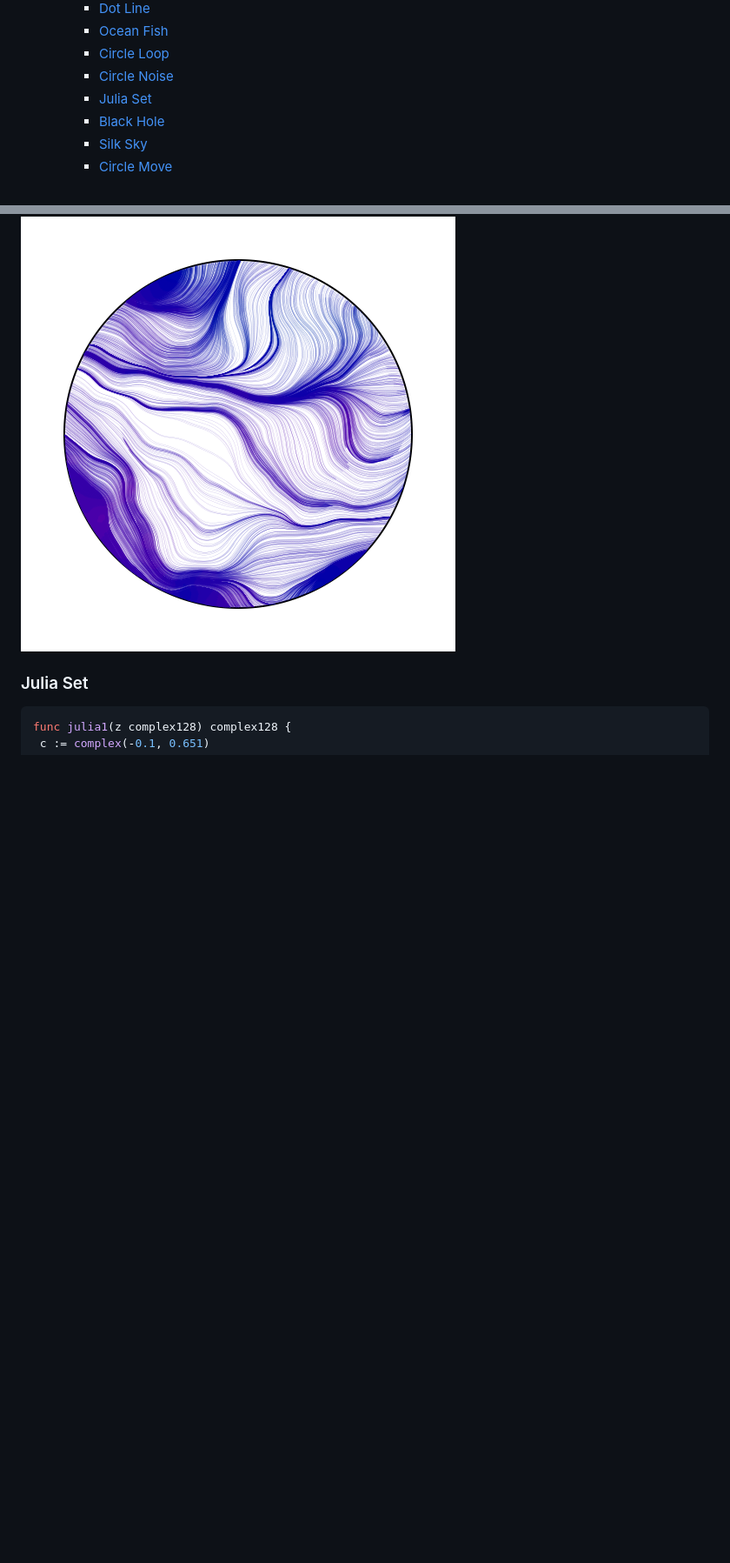
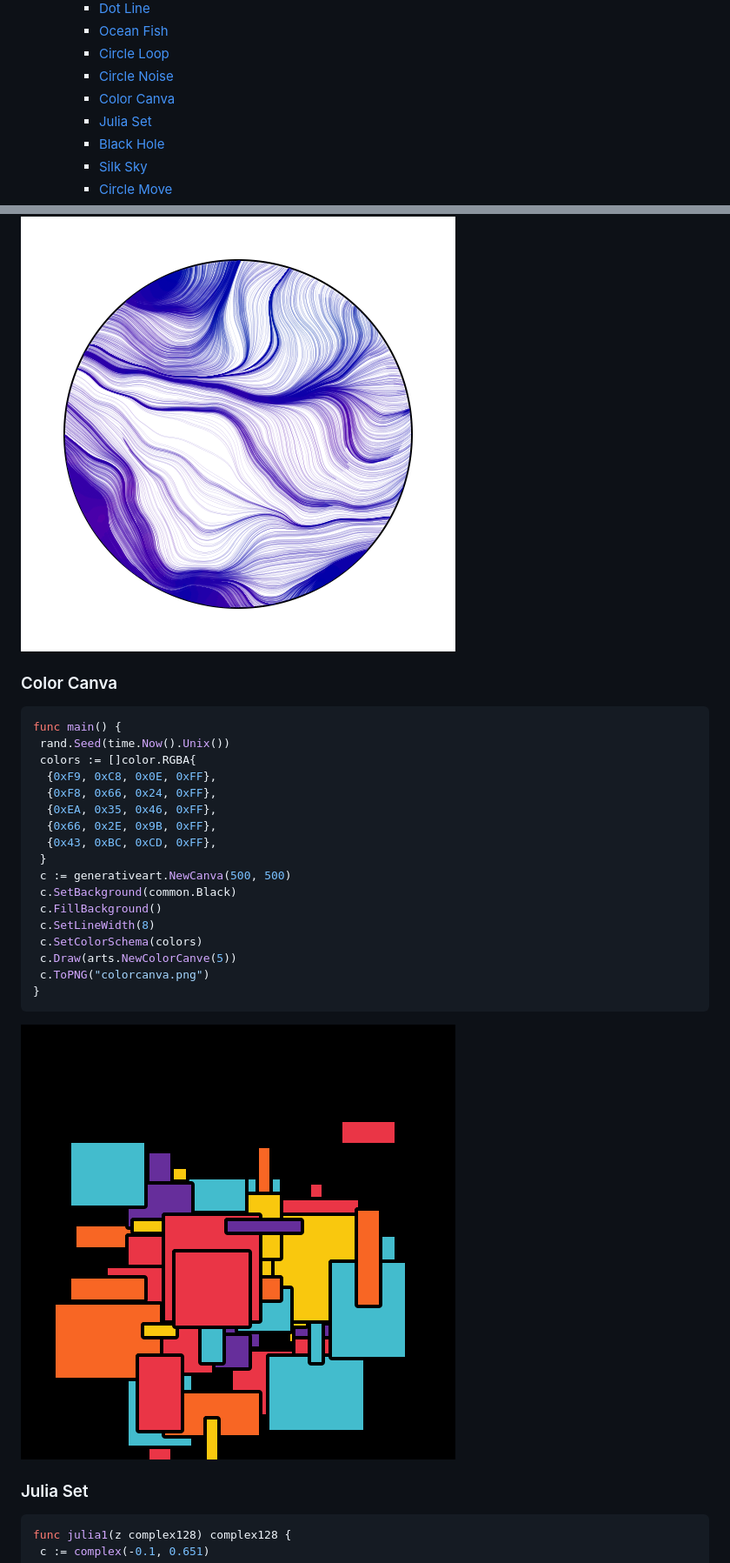
Before and after one commit to jdxyw/generativeart, a Markdown page: README.md, 2 parts joined by grey strips. Shown: that part at 87% size. GitHub-like rendering; pictures changed too: images/colorcanva.png (added); blank space fills up the shorter version.

Commit message:
add color canva

````diff
--- a/README.md
+++ b/README.md
@@ -31,6 +31,7 @@
     - [Ocean Fish](#ocean-fish)
     - [Circle Loop](#circle-loop)
     - [Circle Noise](#circle-noise)
+    - [Color Canva](#color-canva)
     - [Julia Set](#julia-set)
     - [Black Hole](#black-hole)
     - [Silk Sky](#silk-sky)
@@ -424,6 +425,30 @@ func main() {
 
 ![](images/circlenoise.png)
 
+### Color Canva
+
+```go
+func main() {
+ rand.Seed(time.Now().Unix())
+ colors := []color.RGBA{
+  {0xF9, 0xC8, 0x0E, 0xFF},
+  {0xF8, 0x66, 0x24, 0xFF},
+  {0xEA, 0x35, 0x46, 0xFF},
+  {0x66, 0x2E, 0x9B, 0xFF},
+  {0x43, 0xBC, 0xCD, 0xFF},
+ }
+ c := generativeart.NewCanva(500, 500)
+ c.SetBackground(common.Black)
+ c.FillBackground()
+ c.SetLineWidth(8)
+ c.SetColorSchema(colors)
+ c.Draw(arts.NewColorCanve(5))
+ c.ToPNG("colorcanva.png")
+}
+```
+
+![](images/colorcanva.png)
+
 ### Julia Set
 
 ```go
````
Also changed, not shown: 4 other files.
